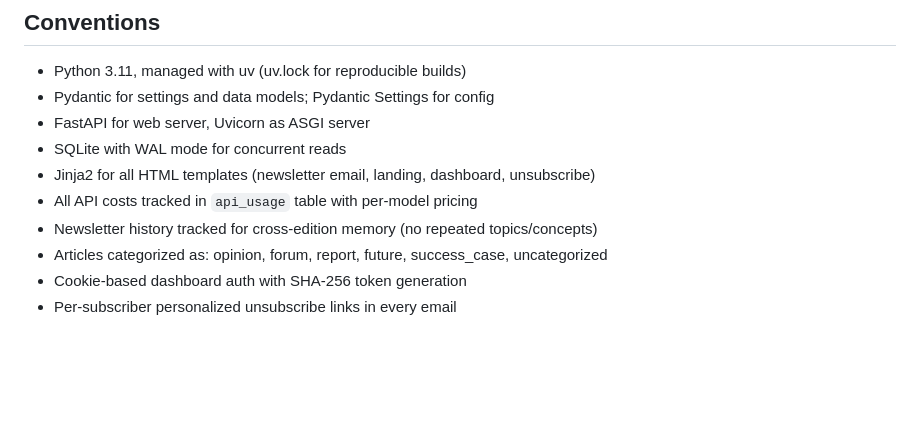
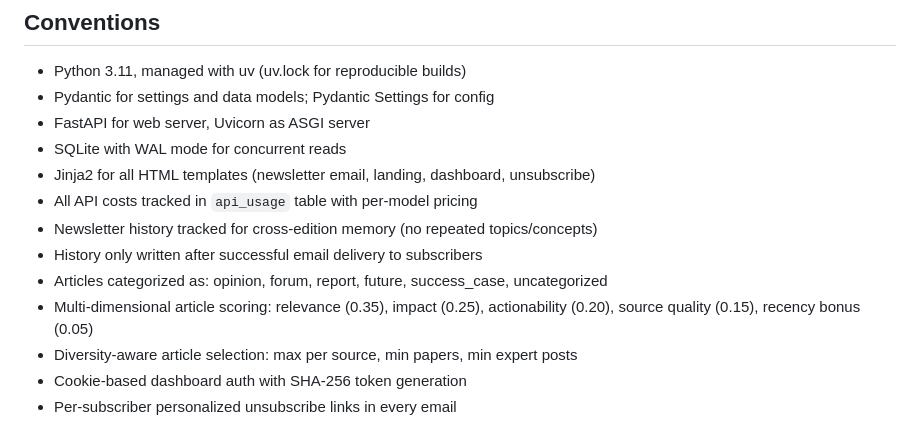
Before and after one commit to iestebanmarina/ai-newsletter-agent, a Markdown page: CLAUDE.md, the part around one of its changes. Rendered like a GitHub page; blank space fills up the shorter version.

```diff
--- a/CLAUDE.md
+++ b/CLAUDE.md
@@ -134,6 +211,9 @@ uv sync                            # Install/sync dependencies from lock file
 - Jinja2 for all HTML templates (newsletter email, landing, dashboard, unsubscribe)
 - All API costs tracked in `api_usage` table with per-model pricing
 - Newsletter history tracked for cross-edition memory (no repeated topics/concepts)
+- History only written after successful email delivery to subscribers
 - Articles categorized as: opinion, forum, report, future, success_case, uncategorized
+- Multi-dimensional article scoring: relevance (0.35), impact (0.25), actionability (0.20), source quality (0.15), recency bonus (0.05)
+- Diversity-aware article selection: max per source, min papers, min expert posts
 - Cookie-based dashboard auth with SHA-256 token generation
 - Per-subscriber personalized unsubscribe links in every email
```
Also changed, not shown: other parts of CLAUDE.md (+92 -15 lines).
